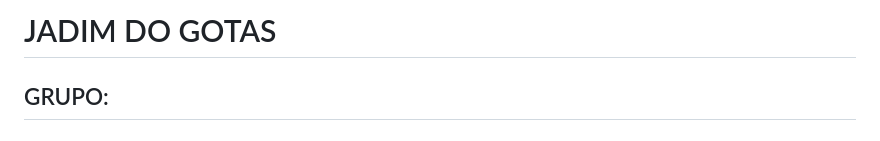
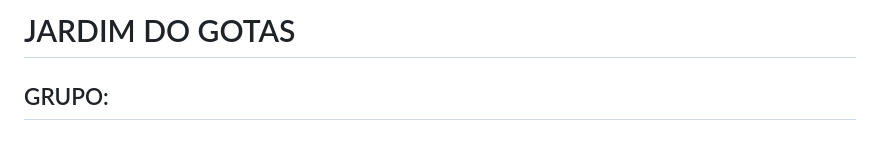
Before and after one commit to Zabbak/G10, a Markdown page: README.md, the part around the change. GitHub-like rendering.

```diff
--- a/README.md
+++ b/README.md
@@ -1,4 +1,4 @@
-# JADIM DO GOTAS
+# JARDIM DO GOTAS
 
 ## GRUPO:
 
```
